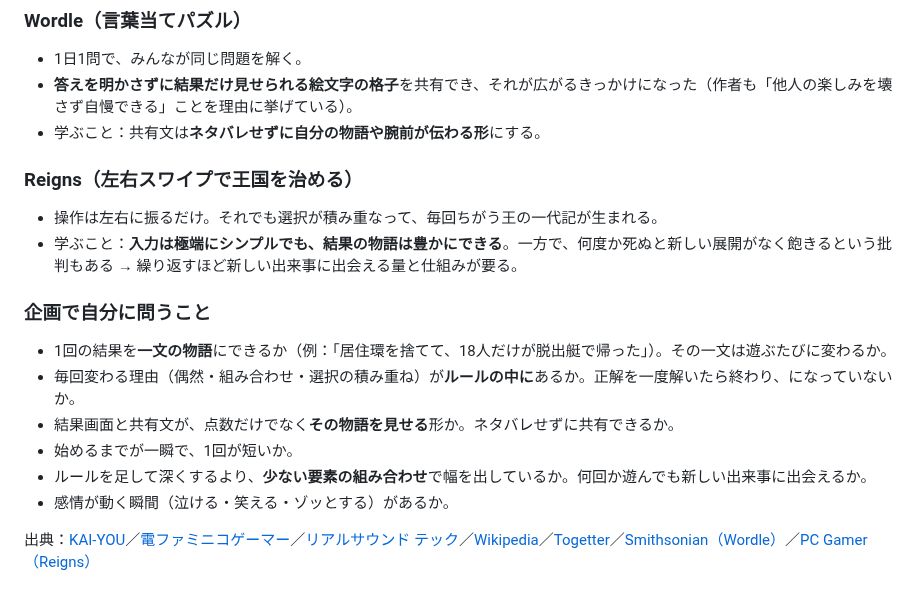
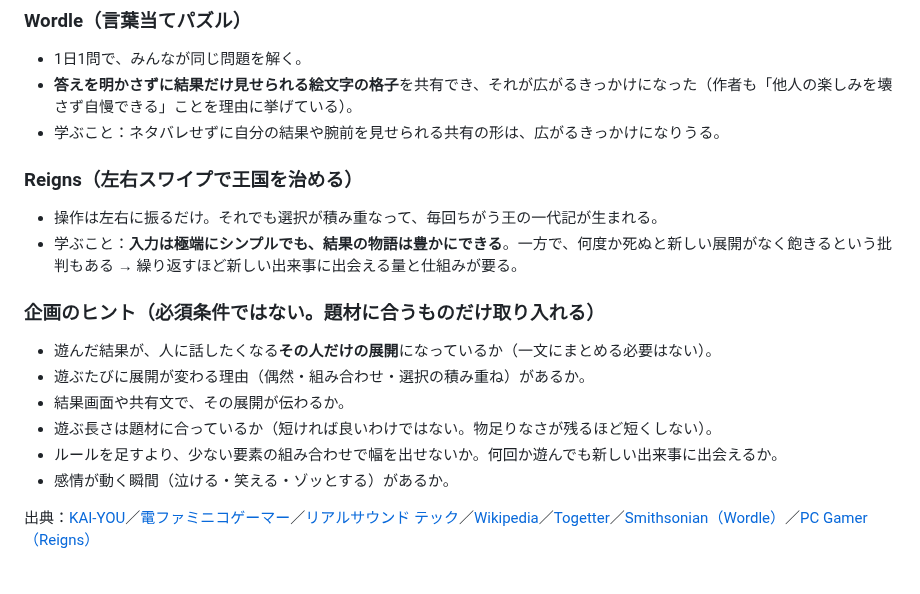
Before and after one commit to ToramaruA/game-arcade, a Markdown page: docs/taste.md, the part around the change. Drawn GitHub-style.

Commit message:
好みメモの参考例の問いを「必須ではないヒント」に変更（一文要件・短さを外す）
Co-Authored-By: Claude Opus 5.5 <noreply@anthropic.com>
Claude-Session: https://claude.ai/code/session_01MokQntdd3n6K58QCqVKUx1

```diff
--- a/docs/taste.md
+++ b/docs/taste.md
@@ -30,18 +30,18 @@ ChatGPT（企画）と Claude Code（制作）の両方が毎回読む。オー
 ### Wordle（言葉当てパズル）
 - 1日1問で、みんなが同じ問題を解く。
 - **答えを明かさずに結果だけ見せられる絵文字の格子**を共有でき、それが広がるきっかけになった（作者も「他人の楽しみを壊さず自慢できる」ことを理由に挙げている）。
-- 学ぶこと：共有文は**ネタバレせずに自分の物語や腕前が伝わる形**にする。
+- 学ぶこと：ネタバレせずに自分の結果や腕前を見せられる共有の形は、広がるきっかけになりうる。
 
 ### Reigns（左右スワイプで王国を治める）
 - 操作は左右に振るだけ。それでも選択が積み重なって、毎回ちがう王の一代記が生まれる。
 - 学ぶこと：**入力は極端にシンプルでも、結果の物語は豊かにできる**。一方で、何度か死ぬと新しい展開がなく飽きるという批判もある → 繰り返すほど新しい出来事に出会える量と仕組みが要る。
 
-### 企画で自分に問うこと
-- 1回の結果を**一文の物語**にできるか（例：「居住環を捨てて、18人だけが脱出艇で帰った」）。その一文は遊ぶたびに変わるか。
-- 毎回変わる理由（偶然・組み合わせ・選択の積み重ね）が**ルールの中に**あるか。正解を一度解いたら終わり、になっていないか。
-- 結果画面と共有文が、点数だけでなく**その物語を見せる**形か。ネタバレせずに共有できるか。
-- 始めるまでが一瞬で、1回が短いか。
-- ルールを足して深くするより、**少ない要素の組み合わせ**で幅を出しているか。何回か遊んでも新しい出来事に出会えるか。
+### 企画のヒント（必須条件ではない。題材に合うものだけ取り入れる）
+- 遊んだ結果が、人に話したくなる**その人だけの展開**になっているか（一文にまとめる必要はない）。
+- 遊ぶたびに展開が変わる理由（偶然・組み合わせ・選択の積み重ね）があるか。
+- 結果画面や共有文で、その展開が伝わるか。
+- 遊ぶ長さは題材に合っているか（短ければ良いわけではない。物足りなさが残るほど短くしない）。
+- ルールを足すより、少ない要素の組み合わせで幅を出せないか。何回か遊んでも新しい出来事に出会えるか。
 - 感情が動く瞬間（泣ける・笑える・ゾッとする）があるか。
 
 出典：[KAI-YOU](https://kai-you.net/article/96815)／[電ファミニコゲーマー](https://news.denfaminicogamer.jp/news/2610142g)／[リアルサウンド テック](https://realsound.jp/tech/2026/10/post-2558126.html)／[Wikipedia](https://ja.wikipedia.org/wiki/80%E5%84%84%E5%88%86%E3%81%AE1)／[Togetter](https://togetter.com/li/2757694)／[Smithsonian（Wordle）](https://www.smithsonianmag.com/smart-news/heres-why-the-word-game-wordle-went-viral-180979439/)／[PC Gamer（Reigns）](https://pcgamer.com/how-reigns-and-its-forthcoming-sequel-make-their-tinderocracy-work)
```
